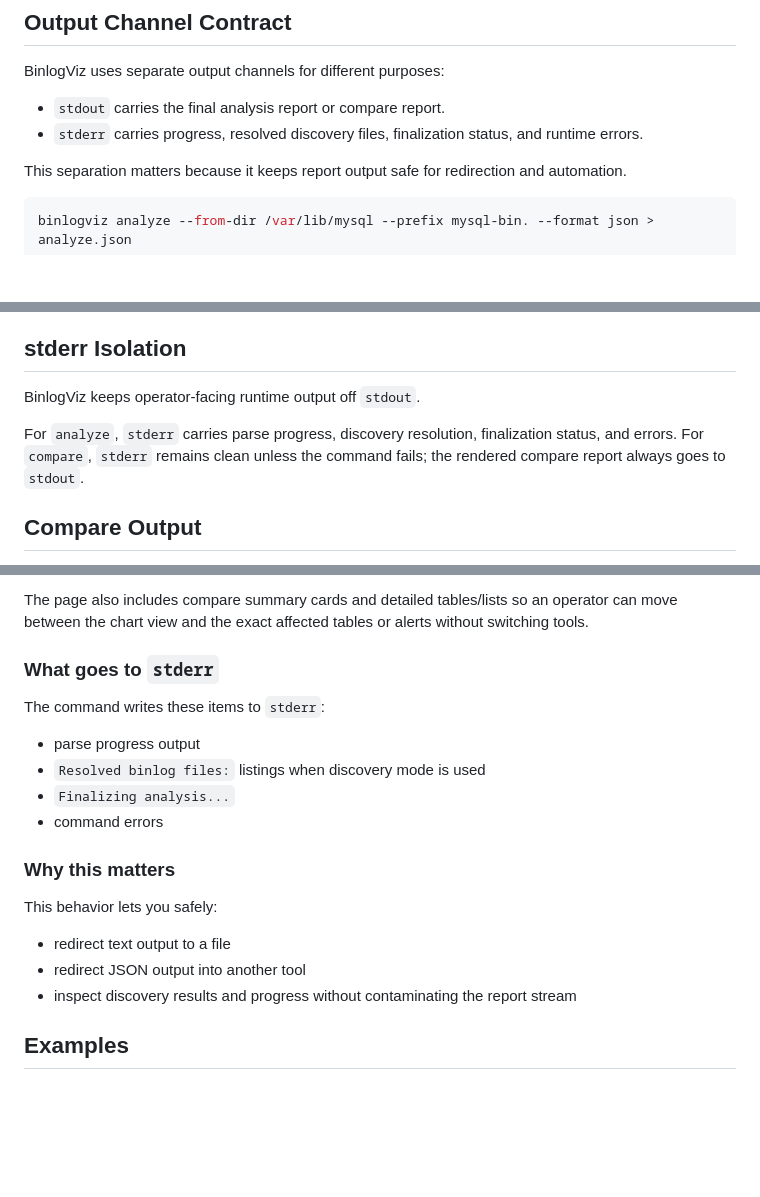
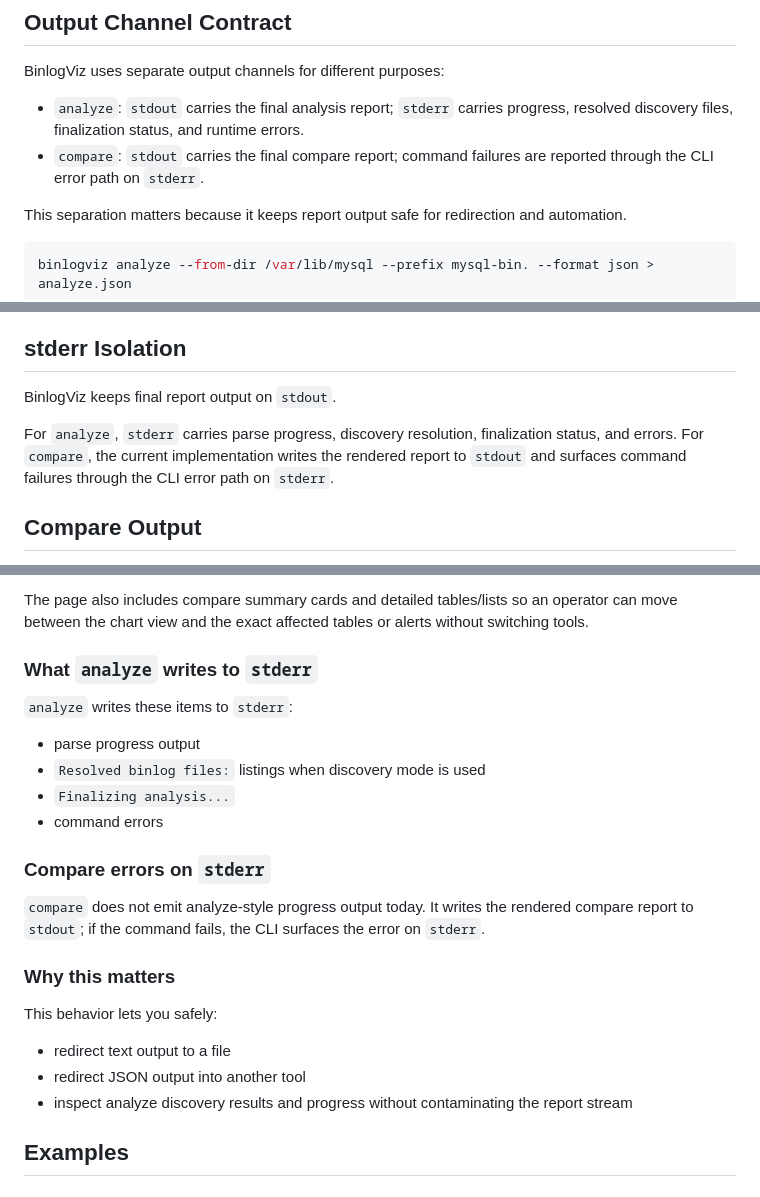
Before and after one commit to Fanduzi/BinlogVisualizer, a Markdown page: docs/reference/output-format.md, 3 parts joined by grey strips. Rendered like a GitHub page; blank space fills up the shorter version.

```diff
--- a/docs/reference/output-format.md
+++ b/docs/reference/output-format.md
@@ -8,8 +8,8 @@ If you want the fastest operator path first, start with [Quickstart](../recipe/q
 
 BinlogViz uses separate output channels for different purposes:
 
-- `stdout` carries the final analysis report or compare report.
-- `stderr` carries progress, resolved discovery files, finalization status, and runtime errors.
+- `analyze`: `stdout` carries the final analysis report; `stderr` carries progress, resolved discovery files, finalization status, and runtime errors.
+- `compare`: `stdout` carries the final compare report; command failures are reported through the CLI error path on `stderr`.
 
 This separation matters because it keeps report output safe for redirection and automation.
 
@@ -266,9 +266,9 @@ The HTML report includes a theme switcher in the header (five coloured dots). Av
 
 ## stderr Isolation
 
-BinlogViz keeps operator-facing runtime output off `stdout`.
+BinlogViz keeps final report output on `stdout`.
 
-For `analyze`, `stderr` carries parse progress, discovery resolution, finalization status, and errors. For `compare`, `stderr` remains clean unless the command fails; the rendered compare report always goes to `stdout`.
+For `analyze`, `stderr` carries parse progress, discovery resolution, finalization status, and errors. For `compare`, the current implementation writes the rendered report to `stdout` and surfaces command failures through the CLI error path on `stderr`.
 
 ## Compare Output
 
@@ -337,14 +337,18 @@ The report includes chart-based sections for:
 
 The page also includes compare summary cards and detailed tables/lists so an operator can move between the chart view and the exact affected tables or alerts without switching tools.
 
-### What goes to `stderr`
+### What `analyze` writes to `stderr`
 
-The command writes these items to `stderr`:
+`analyze` writes these items to `stderr`:
 
 - parse progress output
 - `Resolved binlog files:` listings when discovery mode is used
 - `Finalizing analysis...`
 - command errors
+
+### Compare errors on `stderr`
+
+`compare` does not emit analyze-style progress output today. It writes the rendered compare report to `stdout`; if the command fails, the CLI surfaces the error on `stderr`.
 
 ### Why this matters
 
@@ -352,7 +356,7 @@ This behavior lets you safely:
 
 - redirect text output to a file
 - redirect JSON output into another tool
-- inspect discovery results and progress without contaminating the report stream
+- inspect analyze discovery results and progress without contaminating the report stream
 
 ## Examples
 
```
Also changed, not shown: other parts of docs/reference/output-format.md (+3 -3 lines), README.md (+1 -1 lines), README_ZH.md (+1 -1 lines).
